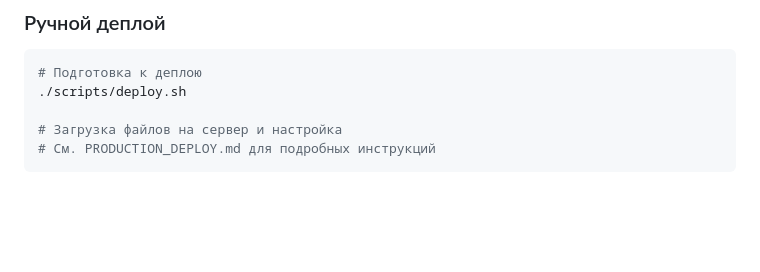
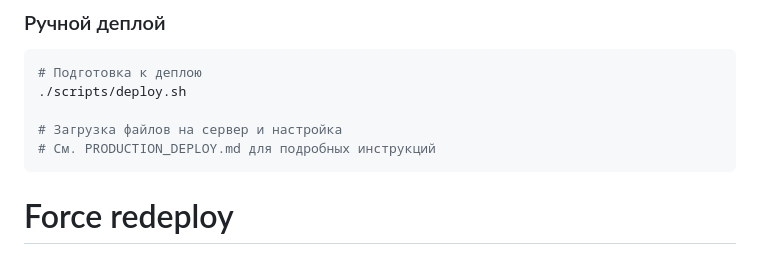
Before and after one commit to serg19xx/justin-fieldwire-api, a Markdown page: README.md, the part around the change. GitHub-like rendering; blank space fills up the shorter version.

Commit message:
Force redeploy

````diff
--- a/README.md
+++ b/README.md
@@ -312,3 +312,4 @@ git push origin main
 # Загрузка файлов на сервер и настройка
 # См. PRODUCTION_DEPLOY.md для подробных инструкций
 ```
+# Force redeploy
````
